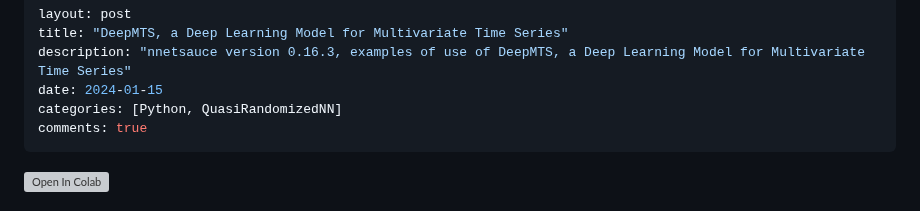
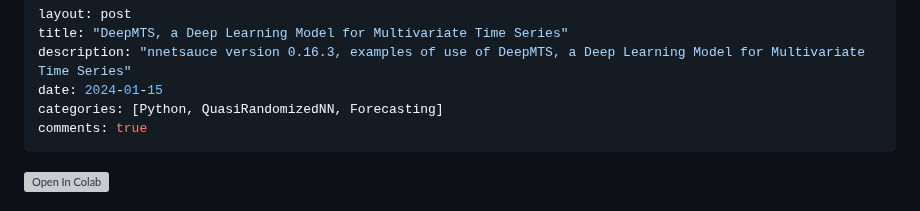
Before and after one commit to thierrymoudiki/thierrymoudiki.github.io, a Markdown page: _posts/2024-01-15_DeepMTS.md, the part around the change. Rendered like a GitHub page; grey boxes are pictures that could not be loaded.

Commit message:
2024-01-15 DeepMTS Pt.2

```diff
--- a/_posts/2024-01-15_DeepMTS.md
+++ b/_posts/2024-01-15_DeepMTS.md
@@ -3,7 +3,7 @@ layout: post
 title: "DeepMTS, a Deep Learning Model for Multivariate Time Series"
 description: "nnetsauce version 0.16.3, examples of use of DeepMTS, a Deep Learning Model for Multivariate Time Series"
 date: 2024-01-15
-categories: [Python, QuasiRandomizedNN]
+categories: [Python, QuasiRandomizedNN, Forecasting]
 comments: true
 ---
 
```
